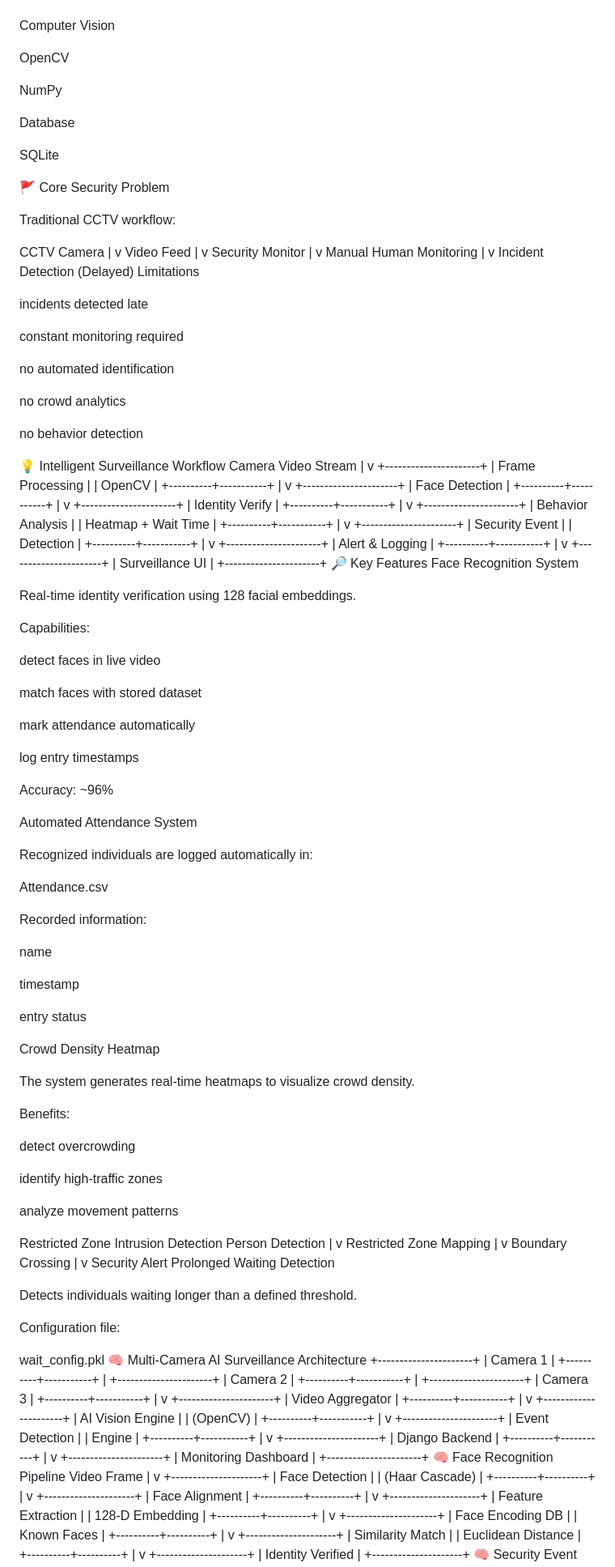
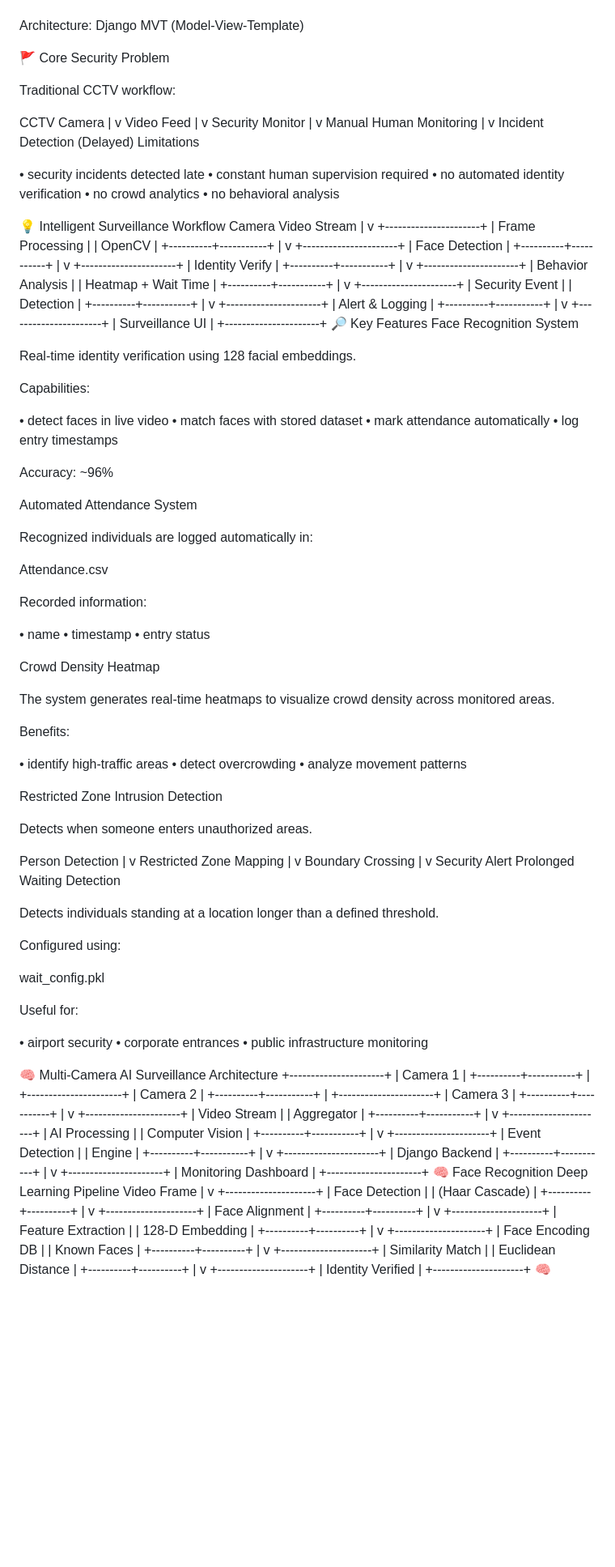
Before and after one commit to Aaryan-kumar-24/Aryavarta-suraksha, a Markdown page: readme.md, the part around one of its changes. Shown at 81% size. Rendered like a GitHub page; blank space fills up the shorter version.

```diff
--- a/readme.md
+++ b/readme.md
@@ -95,14 +56,7 @@ Python
 Django
-
-Computer Vision
-
 OpenCV
 
-NumPy
-
-Database
-
-SQLite
+Architecture: Django MVT (Model-View-Template)
 
 🚩 Core Security Problem
 
@@ -123,15 +77,11 @@ Manual Human Monitoring
 Incident Detection (Delayed)
 Limitations
 
-incidents detected late
-
-constant monitoring required
-
-no automated identification
-
-no crowd analytics
-
-no behavior detection
+• security incidents detected late
+• constant human supervision required
+• no automated identity verification
+• no crowd analytics
+• no behavioral analysis
 
 💡 Intelligent Surveillance Workflow
 Camera Video Stream
@@ -180,13 +130,10 @@ Real-time identity verification using 128 facial embeddings.
 
 Capabilities:
 
-detect faces in live video
-
-match faces with stored dataset
-
-mark attendance automatically
-
-log entry timestamps
+• detect faces in live video
+• match faces with stored dataset
+• mark attendance automatically
+• log entry timestamps
 
 Accuracy: ~96%
 
@@ -198,25 +145,24 @@ Attendance.csv
 
 Recorded information:
 
-name
-
-timestamp
-
-entry status
+• name
+• timestamp
+• entry status
 
 Crowd Density Heatmap
 
-The system generates real-time heatmaps to visualize crowd density.
+The system generates real-time heatmaps to visualize crowd density across monitored areas.
 
 Benefits:
 
-detect overcrowding
-
-identify high-traffic zones
-
-analyze movement patterns
+• identify high-traffic areas
+• detect overcrowding
+• analyze movement patterns
 
 Restricted Zone Intrusion Detection
+
+Detects when someone enters unauthorized areas.
+
 Person Detection
         |
         v
@@ -229,33 +175,41 @@ Boundary Crossing
 Security Alert
 Prolonged Waiting Detection
 
-Detects individuals waiting longer than a defined threshold.
+Detects individuals standing at a location longer than a defined threshold.
 
-Configuration file:
+Configured using:
 
 wait_config.pkl
+
+Useful for:
+
+• airport security
+• corporate entrances
+• public infrastructure monitoring
+
 🧠 Multi-Camera AI Surveillance Architecture
                 +----------------------+
-                |      Camera 1        |
+                |     Camera 1         |
                 +----------+-----------+
                            |
                 +----------------------+
-                |      Camera 2        |
+                |     Camera 2         |
                 +----------+-----------+
                            |
                 +----------------------+
-                |      Camera 3        |
+                |     Camera 3         |
                 +----------+-----------+
                            |
                            v
                 +----------------------+
-                |   Video Aggregator   |
+                |   Video Stream       |
+                |   Aggregator         |
                 +----------+-----------+
                            |
                            v
                 +----------------------+
-                |  AI Vision Engine    |
-                |      (OpenCV)        |
+                |  AI Processing       |
+                |  Computer Vision     |
                 +----------+-----------+
                            |
                            v
@@ -273,7 +227,7 @@ wait_config.pkl
                 +----------------------+
                 | Monitoring Dashboard |
                 +----------------------+
-🧠 Face Recognition Pipeline
+🧠 Face Recognition Deep Learning Pipeline
 Video Frame
      |
      v
```
Also changed, not shown: other parts of readme.md (+109 -71 lines).
